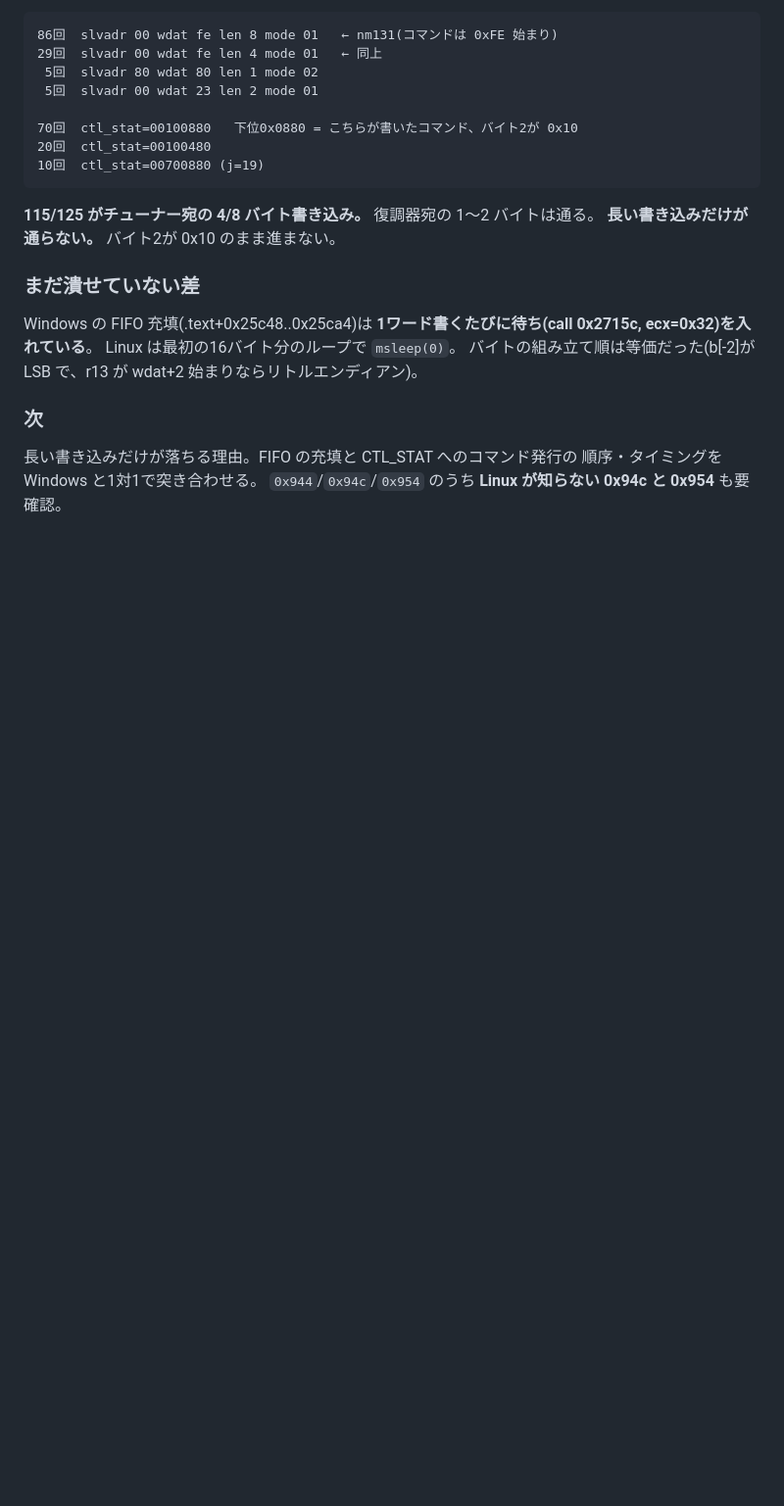
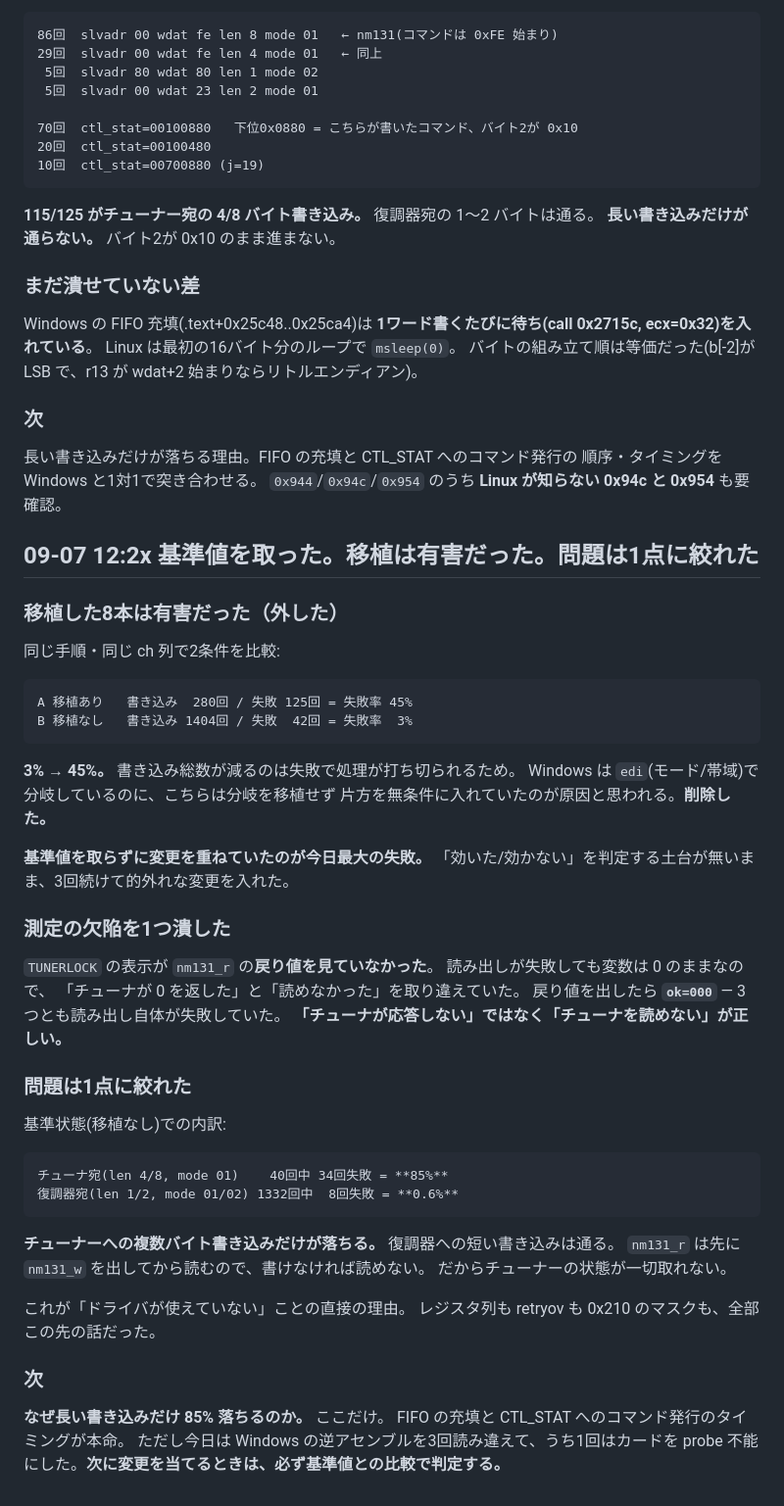
Before and after one commit to alinxcy/Tamorian7.com, a Markdown page: scratch/2026-09-06.md, the part around the change. Shown at 98% size. Drawn GitHub-style; blank space fills up the shorter version.

Commit message:
scratch: 基準値を取ったら移植が有害と判明。問題は1点に絞れた
移植あり 45% / 移植なし 3% の失敗率。基準値を取らずに変更を重ねたのが
今日最大の失敗で、判定の土台が無いまま3回続けて的外れな変更を入れた。
TUNERLOCK が nm131_r の戻り値を見ておらず「0 を返す」と「読めない」を
取り違えていたのも修正。ok=000 で読み出し自体が失敗していた。

残る問題は1点: チューナ宛の複数バイト書き込みが 85% 失敗する
(復調器宛の短い書き込みは 0.6%)。

Co-Authored-By: Claude Opus 5 <noreply@anthropic.com>
Claude-Session: https://claude.ai/code/session_0155KmmnmJwiTUZXS5fvz2pX

```diff
--- a/scratch/2026-09-06.md
+++ b/scratch/2026-09-06.md
@@ -653,3 +653,48 @@ Linux は最初の16バイト分のループで `msleep(0)`。
 長い書き込みだけが落ちる理由。FIFO の充填と CTL_STAT へのコマンド発行の
 順序・タイミングを Windows と1対1で突き合わせる。
 `0x944`/`0x94c`/`0x954` のうち **Linux が知らない 0x94c と 0x954** も要確認。
+
+## 09-07 12:2x 基準値を取った。移植は有害だった。問題は1点に絞れた
+
+### 移植した8本は有害だった（外した）
+
+同じ手順・同じ ch 列で2条件を比較:
+
+    A 移植あり   書き込み  280回 / 失敗 125回 = 失敗率 45%
+    B 移植なし   書き込み 1404回 / 失敗  42回 = 失敗率  3%
+
+**3% → 45%。** 書き込み総数が減るのは失敗で処理が打ち切られるため。
+Windows は `edi`(モード/帯域)で分岐しているのに、こちらは分岐を移植せず
+片方を無条件に入れていたのが原因と思われる。**削除した。**
+
+**基準値を取らずに変更を重ねていたのが今日最大の失敗。**
+「効いた/効かない」を判定する土台が無いまま、3回続けて的外れな変更を入れた。
+
+### 測定の欠陥を1つ潰した
+
+`TUNERLOCK` の表示が `nm131_r` の**戻り値を見ていなかった**。
+読み出しが失敗しても変数は 0 のままなので、
+「チューナが 0 を返した」と「読めなかった」を取り違えていた。
+戻り値を出したら **`ok=000`** — 3つとも読み出し自体が失敗していた。
+**「チューナが応答しない」ではなく「チューナを読めない」が正しい。**
+
+### 問題は1点に絞れた
+
+基準状態(移植なし)での内訳:
+
+    チューナ宛(len 4/8, mode 01)    40回中 34回失敗 = **85%**
+    復調器宛(len 1/2, mode 01/02) 1332回中  8回失敗 = **0.6%**
+
+**チューナーへの複数バイト書き込みだけが落ちる。** 復調器への短い書き込みは通る。
+`nm131_r` は先に `nm131_w` を出してから読むので、書けなければ読めない。
+だからチューナーの状態が一切取れない。
+
+これが「ドライバが使えていない」ことの直接の理由。
+レジスタ列も retryov も 0x210 のマスクも、全部この先の話だった。
+
+### 次
+
+**なぜ長い書き込みだけ 85% 落ちるのか。** ここだけ。
+FIFO の充填と CTL_STAT へのコマンド発行のタイミングが本命。
+ただし今日は Windows の逆アセンブルを3回読み違えて、うち1回はカードを
+probe 不能にした。**次に変更を当てるときは、必ず基準値との比較で判定する。**
```
